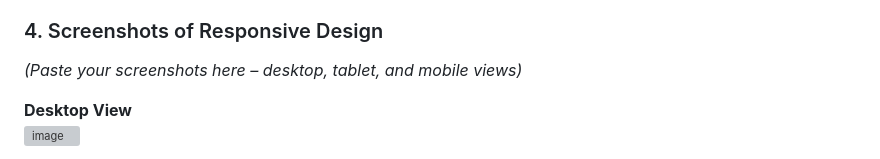
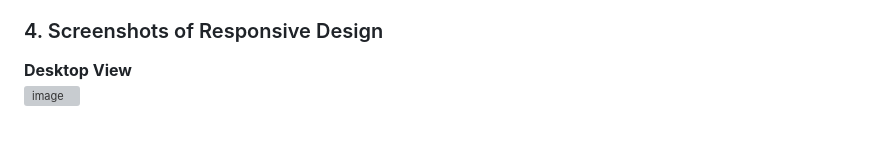
Before and after one commit to lethabomojapelo72-create/GloLabPart2, a Markdown page: README.md, the part around the change. GitHub-like rendering; blank space fills up the shorter version; grey boxes are pictures that could not be loaded.

```diff
--- a/README.md
+++ b/README.md
@@ -84,7 +84,7 @@ The following corrections were made based on Part 1 feedback:
 - **Forms:** Full-width inputs on mobile.
 
 ### 4. Screenshots of Responsive Design
-*(Paste your screenshots here – desktop, tablet, and mobile views)*
+
 
 **Desktop View**
 <img width="536" height="468" alt="image" src="https://github.com/user-attachments/assets/49e69847-9733-4d2b-8d50-b24f1b21177a" />
```
